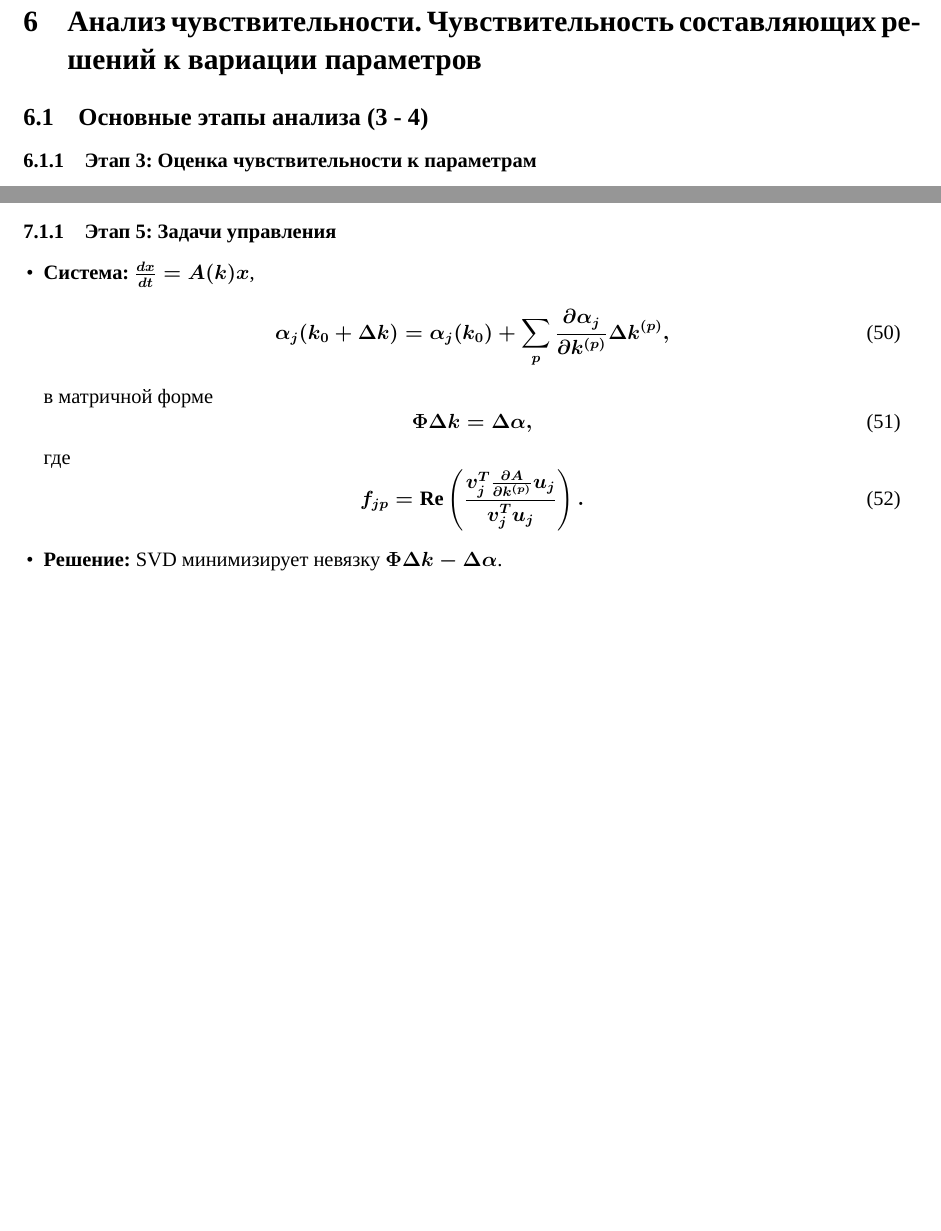
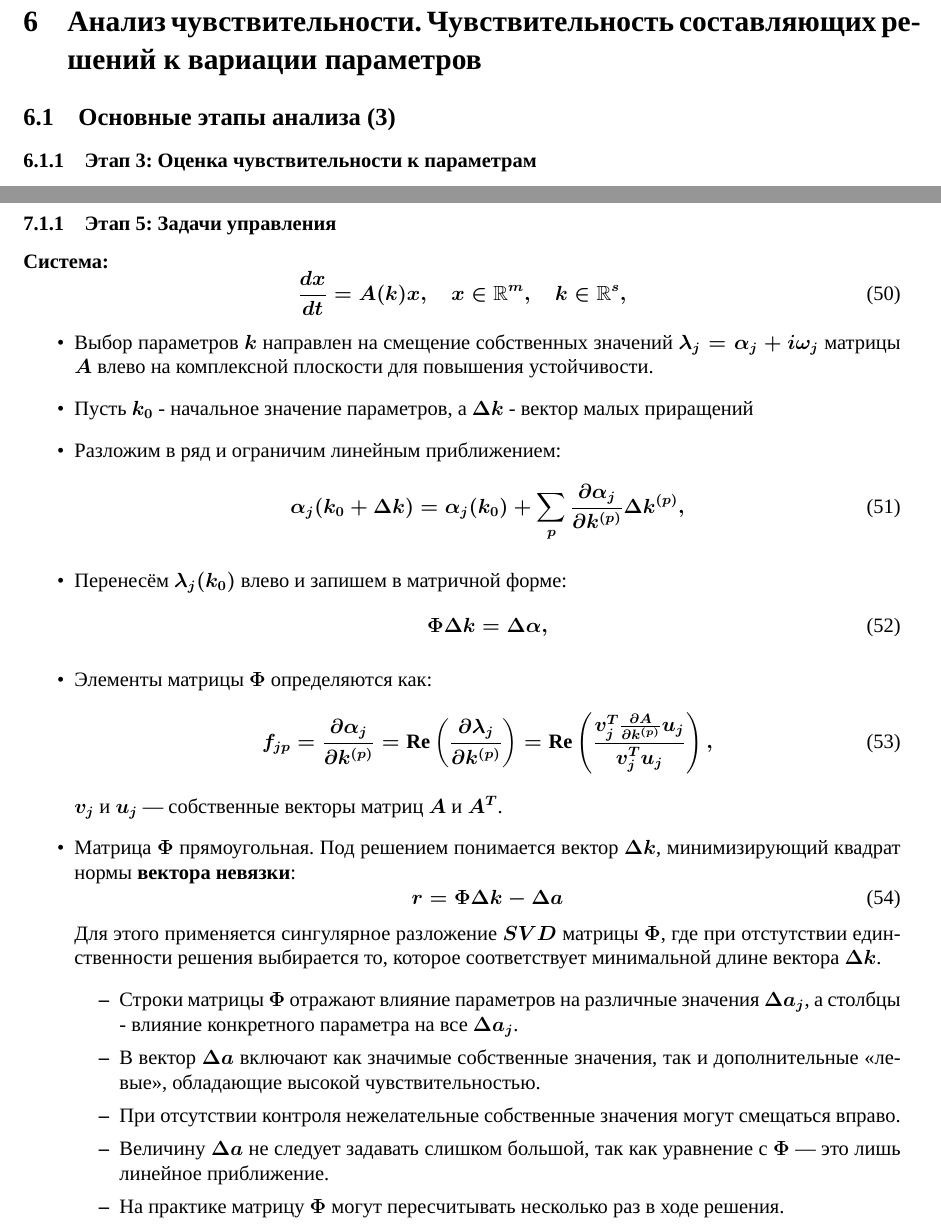
Before and after one commit to Vlad0sEnIgma345/MathMod, a LaTeX document (main.tex): two parts of pages 14 and 15 of 15 before the commit and two parts of pages 14 and 16 of 16 after it, joined at a grey line, cut so that both start at the same text, the shorter picture padded with empty space. Compiled offline with XeLaTeX; a missing font is replaced by an installed copy or a similar font.

Commit message:
feat: ticket 7 completed

```diff
--- a/main.tex
+++ b/main.tex
@@ -676,7 +676,7 @@
 	\newpage
 
 	\section{Анализ чувствительности. Чувствительность составляющих решений к вариации параметров}
-	\subsection{Основные этапы анализа (3 - 4)}
+	\subsection{Основные этапы анализа (3)}
 	\subsubsection{Этап 3: Оценка чувствительности к параметрам}
 	\begin{itemize}[leftmargin=1em]
 		\item \textbf{Статическая модель:} \(f(x(k)) = 0\),
@@ -759,21 +762,40 @@
 	\section{Управление устойчивостью в линейной динамической модели (использование сингулярного разложения и программы  SVD для матриц различных размерностей и рангов)}
 	\subsection{Основные этапы анализа (5)}
 	\subsubsection{Этап 5: Задачи управления}
-	\begin{itemize}[leftmargin=1em]
-		\item \textbf{Система:} \(\frac{d x}{d t} = A(k) x\),
+	\textbf{Система:}
+	\begin{equation}
+		\frac{d x}{d t} = A(k)x, \quad x \in \mathbb{R}^m, \quad k \in \mathbb{R}^s,
+	\end{equation}
+	\begin{itemize}
+		\item Выбор параметров \(k\) направлен на смещение собственных значений \(\lambda_j = \alpha_j + i\omega_j\) матрицы \(A\) влево на комплексной плоскости для повышения устойчивости.
+		\item Пусть \(k_0\) - начальное значение параметров, а \(\Delta k\) - вектор малых приращений
+		\item Разложим в ряд и ограничим линейным приближением:
 		\begin{equation}
-			\alpha_j(k_0 + \Delta k) = \alpha_j(k_0) + \sum_{p} \frac{\partial \alpha_j}{\partial k^{(p)}} \Delta k^{(p)},
+			\alpha_j(k_0 + \Delta k) = \alpha_j(k_0) + \sum_p \frac{\partial \alpha_j}{\partial k^{(p)}} \Delta k^{(p)},
 		\end{equation}
-		в матричной форме
+		\item Перенесём \(\lambda_j(k_0)\) влево и запишем в матричной форме:
 		\begin{equation}
 			\Phi \Delta k = \Delta \alpha,
 		\end{equation}
-		где
+		\item Элементы матрицы \(\Phi\) определяются как:
 		\begin{equation}
-			f_{jp} = \operatorname{Re} \left( \frac{v_j^T \frac{\partial A}{\partial k^{(p)}} u_j}{v_j^T u_j} \right).
+			f_{jp} = \frac{\partial \alpha_j}{\partial k^{(p)}} = \operatorname{Re} \left( \frac{\partial \lambda_j}{\partial k^{(p)}} \right) = \operatorname{Re} \left( \frac{v_j^T \frac{\partial A}{\partial k^{(p)}} u_j}{v_j^T u_j} \right),
 		\end{equation}
-		\item \textbf{Решение:} SVD минимизирует невязку \(\Phi \Delta k - \Delta \alpha\).
+		\(v_j\) и \(u_j\) — собственные векторы матриц \(A\) и \(A^T\).
+		\item Матрица \(\Phi\) прямоугольная. Под решением понимается вектор \(\Delta k\), минимизирующий квадрат нормы \textbf{вектора невязки}:
+		\begin{equation}
+			r = \Phi \Delta k - \Delta a
+		\end{equation}
+		Для этого применяется сингулярное разложение \(SVD\) матрицы \(\Phi\), где при отстутствии единственности решения выбирается то, которое соответствует минимальной длине вектора \(\Delta k\).
+		\begin{itemize}
+			\item Строки матрицы \(\Phi\) отражают влияние параметров на различные значения \(\Delta a_j\), а столбцы - влияние конкретного параметра на все \(\Delta a_j\).
+			\item В вектор \(\Delta a\) включают как значимые собственные значения, так и дополнительные «левые», обладающие высокой чувствительностью.
+			\item При отсутствии контроля нежелательные собственные значения могут смещаться вправо.
+			\item Величину \(\Delta a\) не следует задавать слишком большой, так как уравнение с \(\Phi\) — это лишь линейное приближение.
+			\item На практике матрицу \(\Phi\) могут пересчитывать несколько раз в ходе решения.
+		\end{itemize}
 	\end{itemize}
 
 
+
 \end{document}
```
Also changed, not shown: main.tex (3 more changed lines).
